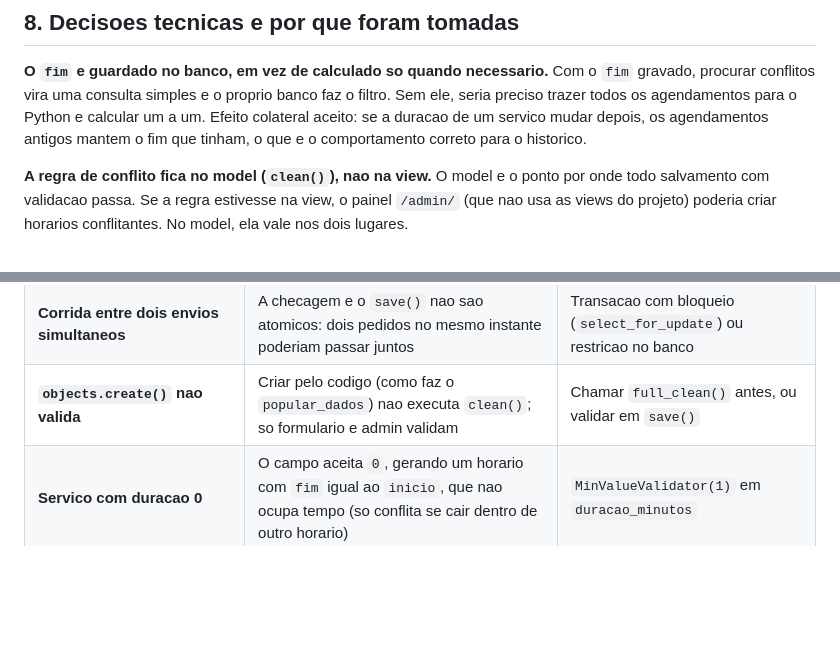
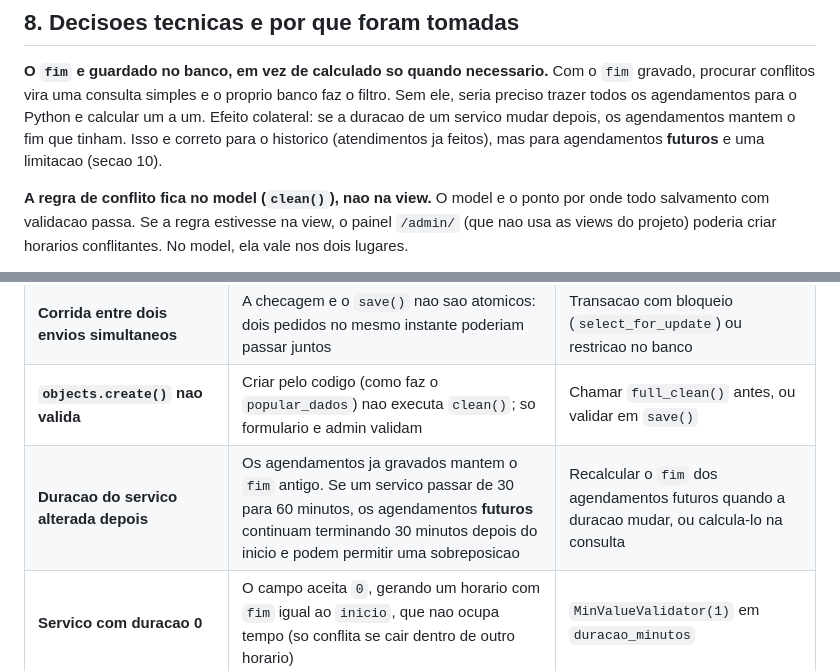
Before and after one commit to geraldo1947/Agenda-servicos, a Markdown page: docs/AGENDAMENTO.md, 2 parts joined by grey strips. GitHub-like rendering; blank space fills up the shorter version.

```diff
--- a/docs/AGENDAMENTO.md
+++ b/docs/AGENDAMENTO.md
@@ -244,9 +244,10 @@ Passo a passo:
 **O `fim` e guardado no banco, em vez de calculado so quando necessario.**
 Com o `fim` gravado, procurar conflitos vira uma consulta simples e o proprio
 banco faz o filtro. Sem ele, seria preciso trazer todos os agendamentos para o
-Python e calcular um a um. Efeito colateral aceito: se a duracao de um servico
-mudar depois, os agendamentos antigos mantem o fim que tinham, o que e o
-comportamento correto para o historico.
+Python e calcular um a um. Efeito colateral: se a duracao de um servico mudar
+depois, os agendamentos mantem o fim que tinham. Isso e correto para o
+historico (atendimentos ja feitos), mas para agendamentos **futuros** e uma
+limitacao (secao 10).
 
 **A regra de conflito fica no model (`clean()`), nao na view.**
 O model e o ponto por onde todo salvamento com validacao passa. Se a regra
@@ -322,6 +323,7 @@ trabalho, mas e bom conhecer.
 | **Um unico profissional** | Um horario ocupado vale para toda a agenda; dois clientes nao podem ser atendidos ao mesmo tempo | Campo `profissional` no model e conflito calculado por profissional |
 | **Corrida entre dois envios simultaneos** | A checagem e o `save()` nao sao atomicos: dois pedidos no mesmo instante poderiam passar juntos | Transacao com bloqueio (`select_for_update`) ou restricao no banco |
 | **`objects.create()` nao valida** | Criar pelo codigo (como faz o `popular_dados`) nao executa `clean()`; so formulario e admin validam | Chamar `full_clean()` antes, ou validar em `save()` |
+| **Duracao do servico alterada depois** | Os agendamentos ja gravados mantem o `fim` antigo. Se um servico passar de 30 para 60 minutos, os agendamentos **futuros** continuam terminando 30 minutos depois do inicio e podem permitir uma sobreposicao | Recalcular o `fim` dos agendamentos futuros quando a duracao mudar, ou calcula-lo na consulta |
 | **Servico com duracao 0** | O campo aceita `0`, gerando um horario com `fim` igual ao `inicio`, que nao ocupa tempo (so conflita se cair dentro de outro horario) | `MinValueValidator(1)` em `duracao_minutos` |
 | **Novo agendamento ja como concluido/cancelado** | O formulario de criacao mostra o campo situacao | Esconder `status` na criacao |
 | **Lista sem paginacao** | Todos os horarios aparecem juntos, os mais antigos primeiro | Paginacao e ordenar do mais proximo |
```
Also changed, not shown: README.md (+47 -34 lines).
